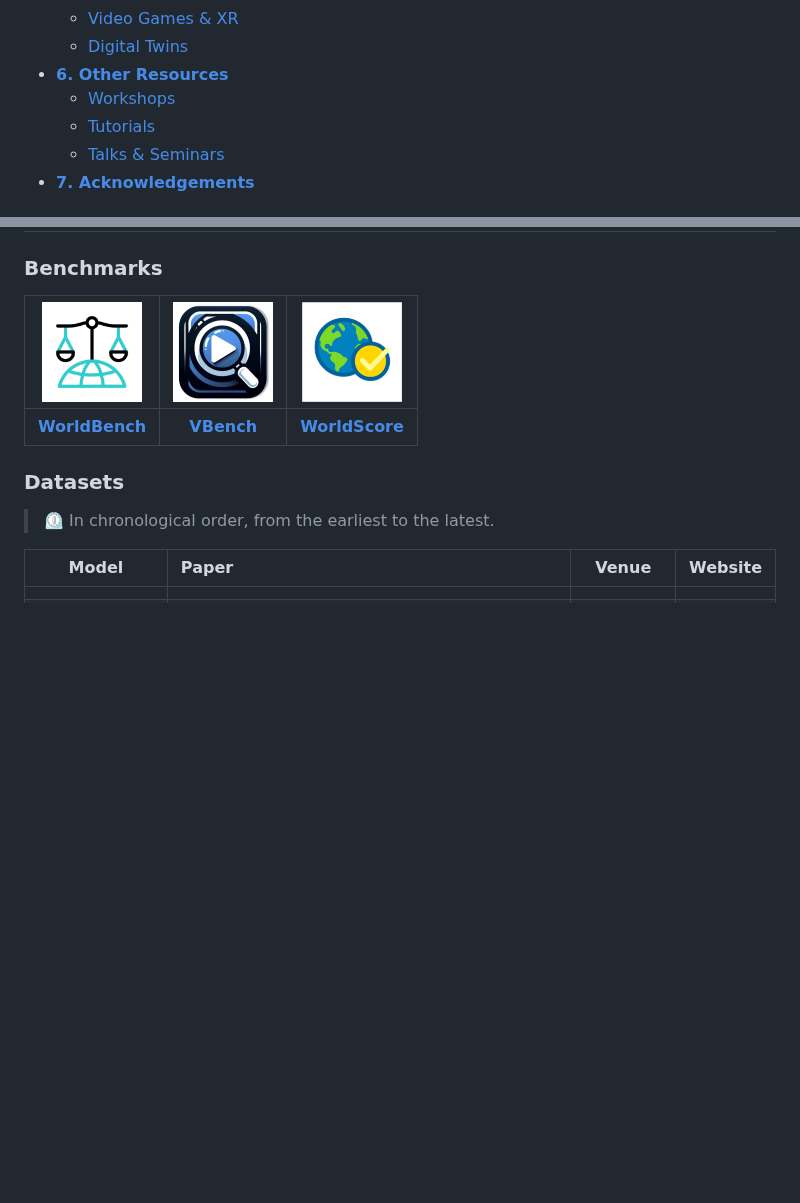
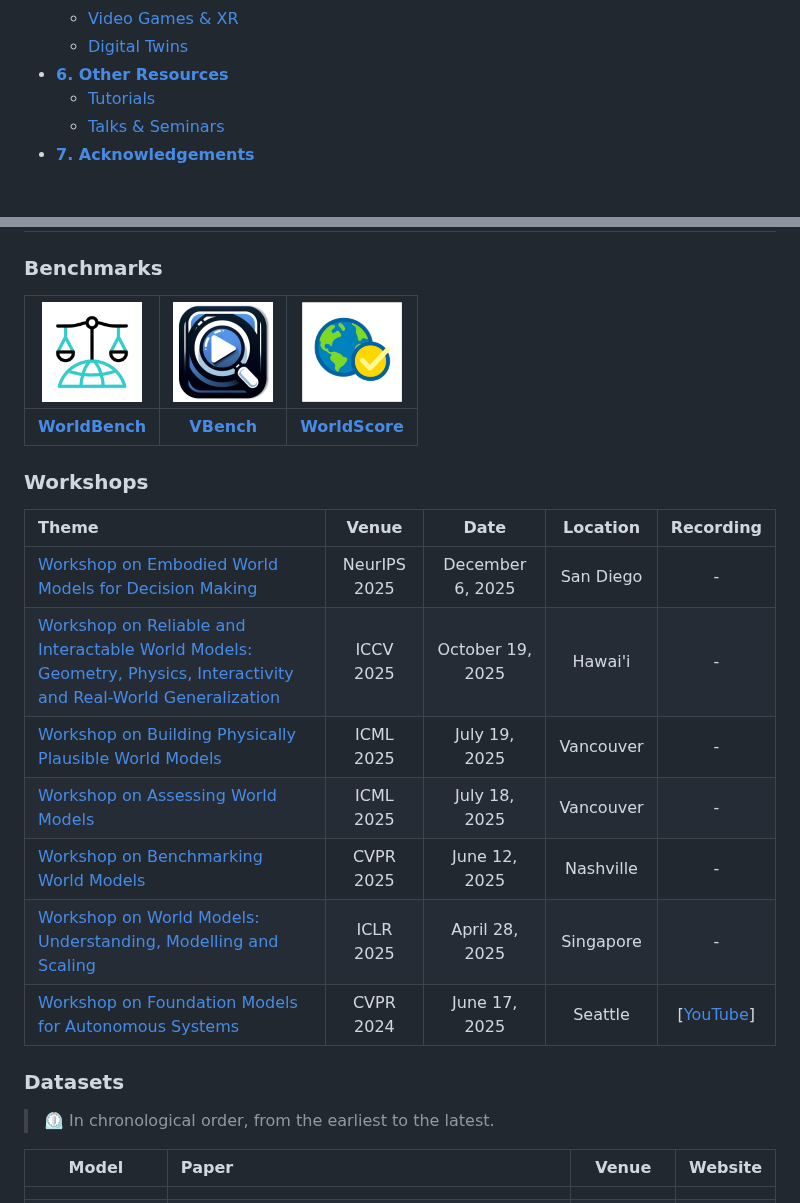
Before and after one commit to worldbench/survey, a Markdown page: README.md, 2 parts joined by grey strips. GitHub-like rendering; blank space fills up the shorter version.

```diff
--- a/README.md
+++ b/README.md
@@ -59,7 +60,6 @@ If you find this work helpful for your research, please kindly consider citing o
     - [Video Games \& XR](#three-video-games--xr)
     - [Digital Twins](#four-digital-twins)
 - [**6. Other Resources**](#6-other-resources)
-    - [Workshops](#workshops)
     - [Tutorials](#tutorials)
     - [Talks \& Seminars](#talks--seminars)
 - [**7. Acknowledgements**](#7-acknowledgements)
@@ -108,6 +108,19 @@ Together, these models provide the foundation for simulation, planning, and embo
 | <img width="100px" src="docs/figures/logo_worldbench.gif"> | <img width="100px" src="docs/figures/logo_vbench.jpg"> | <img width="100px" src="docs/figures/logo_worldscore.png"> |
 |:-:|:-:|:-:|
 | [**WorldBench**](https://github.com/worldbench/evalkit) | [**VBench**](https://github.com/Vchitect/VBench) | [**WorldScore**](https://github.com/haoyi-duan/WorldScore) |
+
+
+### Workshops
+
+| Theme | Venue | Date | Location | Recording |
+|:-|:-:|:-:|:-:|:-:|
+| [Workshop on Embodied World Models for Decision Making](https://embodied-world-models.github.io/) | NeurIPS 2025 | December 6, 2025 | San Diego | - |
+| [Workshop on Reliable and Interactable World Models: Geometry, Physics, Interactivity and Real-World Generalization](https://riwm-2025.github.io/RIWM-2025/) | ICCV 2025 | October 19, 2025 | Hawai'i | - |
+| [Workshop on Building Physically Plausible World Models](https://physical-world-modeling.github.io/) | ICML 2025 | July 19, 2025 | Vancouver | - |
+| [Workshop on Assessing World Models](https://www.worldmodelworkshop.org/) | ICML 2025 | July 18, 2025 | Vancouver | - |
+| [Workshop on Benchmarking World Models](https://worldmodelbench.github.io/) | CVPR 2025 | June 12, 2025 | Nashville | - |
+| [Workshop on World Models: Understanding, Modelling and Scaling](https://sites.google.com/view/worldmodel-iclr2025/) | ICLR 2025 | April 28, 2025 | Singapore | - |
+| [Workshop on Foundation Models for Autonomous Systems](https://opendrivelab.com/cvpr2024/workshop/) | CVPR 2024 | June 17, 2025 | Seattle | [[YouTube](https://www.youtube.com/watch?v=ZnX9SIBTxk4&list=PL3N9otbGBVLcMAccahIvxTyqahqCnb5C1)]
 
 
 ### Datasets
```
Also changed, not shown: other parts of README.md (+6 -10 lines).
